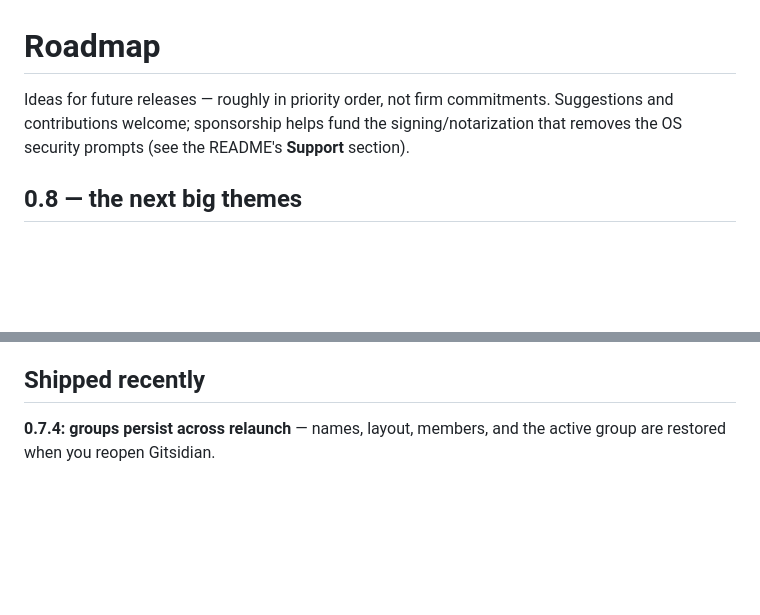
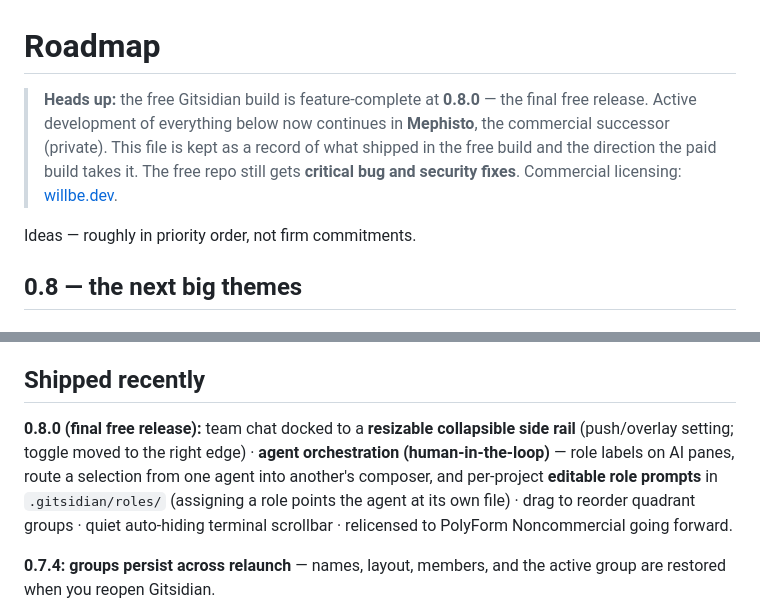
Before and after one commit to WillBe89/gitsidian, a Markdown page: ROADMAP.md, 2 parts joined by grey strips. GitHub-like rendering; blank space fills up the shorter version.

```diff
--- a/ROADMAP.md
+++ b/ROADMAP.md
@@ -1,8 +1,12 @@
 # Roadmap
 
-Ideas for future releases — roughly in priority order, not firm commitments.
-Suggestions and contributions welcome; sponsorship helps fund the signing/notarization
-that removes the OS security prompts (see the README's **Support** section).
+> **Heads up:** the free Gitsidian build is feature-complete at **0.8.0** — the final
+> free release. Active development of everything below now continues in **Mephisto**,
+> the commercial successor (private). This file is kept as a record of what shipped in
+> the free build and the direction the paid build takes it. The free repo still gets
+> **critical bug and security fixes**. Commercial licensing: [willbe.dev](https://willbe.dev).
+
+Ideas — roughly in priority order, not firm commitments.
 
 ## 0.8 — the next big themes
 
@@ -121,6 +125,13 @@ Bigger bets, roughly once the core is signed and stable:
 
 ## Shipped recently
 
+**0.8.0 (final free release):** team chat docked to a **resizable collapsible side
+rail** (push/overlay setting; toggle moved to the right edge) · **agent orchestration
+(human-in-the-loop)** — role labels on AI panes, route a selection from one agent into
+another's composer, and per-project **editable role prompts** in `.gitsidian/roles/`
+(assigning a role points the agent at its own file) · drag to reorder quadrant groups ·
+quiet auto-hiding terminal scrollbar · relicensed to PolyForm Noncommercial going forward.
+
 **0.7.4:** **groups persist across relaunch** — names, layout, members, and the
 active group are restored when you reopen Gitsidian.
 
```
Also changed, not shown: CHANGELOG.md (+23 -0 lines), README.md (+14 -6 lines), mephisto-logo.png (added).
